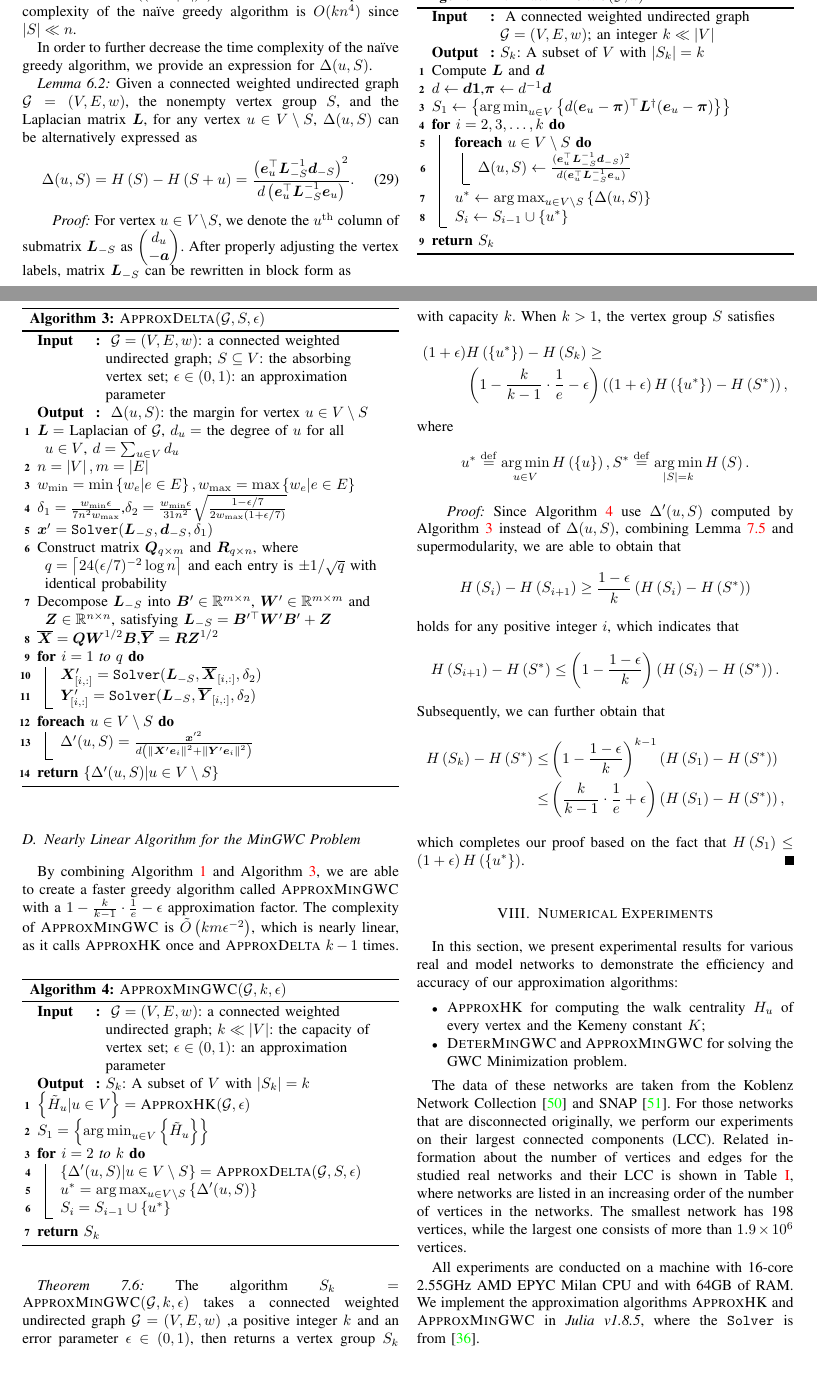
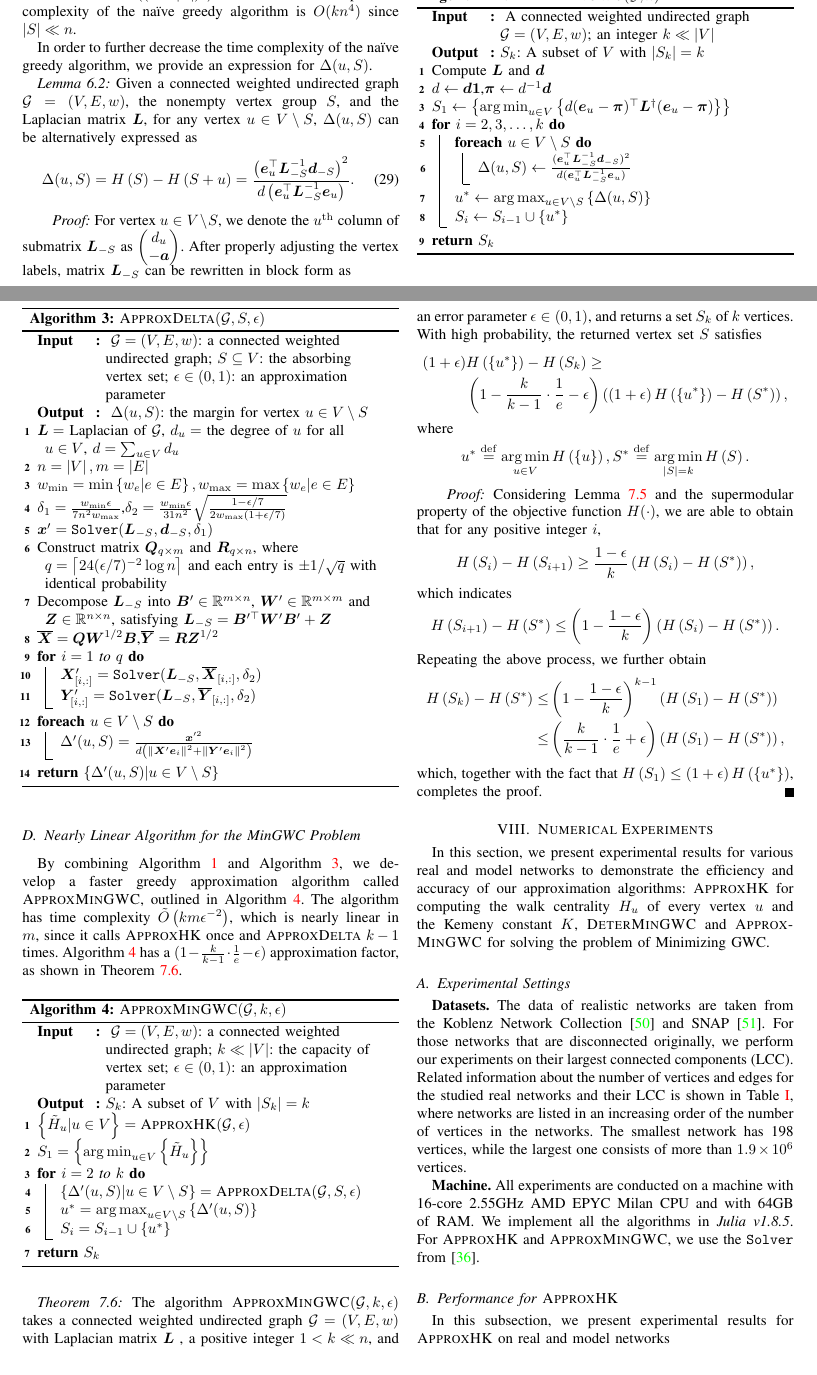
Before and after one commit to xhs7700/MANC, a LaTeX paper (main.tex): two parts of pages 10 and 13 of 20, joined at a grey line, cut so that both start at the same text. Compiled offline with pdfLaTeX.

Commit message:
sync with overleaf version

```diff
--- a/main.tex
+++ b/main.tex
@@ -873,7 +873,7 @@ In order to further decrease the time complexity of the na\"{\i}ve greedy algori
 
 
 \begin{algorithm}
-    \caption{\(\text{ExactMinGWC}\)\((\gr,k)\)}
+    \caption{\textsc{DeterMinGWC}\((\gr,k)\)}
     \label{algo:exact-gwcm}
     \Input{
         A connected weighted undirected graph \(\gr=(V,E,w)\);
@@ -1132,8 +1132,7 @@ Lemma~\ref{lem:approx-marginest}.
 
 \subsection{Nearly Linear Algorithm for the MinGWC Problem}
 
-By combining \algoref{ALG01} and \algoref{algo:approxdelta}, we are able to create a faster greedy algorithm called \textsc{ApproxMinGWC} with a \(1-\frac{k}{k-1}\cdot\frac{1}{e}-\epsilon\) approximation factor.
-The complexity of \textsc{ApproxMinGWC} is \(\tilde{O}\mypar{km\epsilon^{-2}}\), which is nearly linear, as it calls \textsc{ApproxHK} once and \textsc{ApproxDelta} \(k-1\) times.
+By combining \algoref{ALG01} and \algoref{algo:approxdelta}, we develop a faster greedy approximation algorithm called \(\textsc{ApproxMinGWC}\), outlined in Algorithm~\ref{algo:approx}. The algorithm has time  complexity \(\tilde{O}\mypar{km\epsilon^{-2}}\), which  is nearly linear in $m$,  since it calls \textsc{ApproxHK} once and \textsc{ApproxDelta} \(k-1\) times. Algorithm~\ref{algo:approx} has a $(1-\frac{k}{k-1}\cdot\frac{1}{e}-\epsilon)$ approximation factor, as shown in Theorem~\ref{Mainthm}.
 
 \begin{algorithm}
     \caption{\textsc{ApproxMinGWC}\((\gr,k,\epsilon)\)}
@@ -1154,44 +1153,46 @@ The complexity of \textsc{ApproxMinGWC} is \(\tilde{O}\mypar{km\epsilon^{-2}}\),
     \Return{\(S_k\)}
 \end{algorithm}
 
-\begin{theorem}
-    The algorithm \(S_k=\textsc{ApproxMinGWC}(\gr,k,\epsilon)\) takes a connected weighted undirected graph \(\gr=(V,E,w)\) ,a positive integer \(k\) and an error parameter \(\epsilon\in(0,1)\), then returns a vertex group \(S_k\) with capacity \(k\). When \(k>1\), the vertex group \(S\) satisfies
+\begin{theorem}\label{Mainthm}
+    The algorithm \(\textsc{ApproxMinGWC}(\gr,k,\epsilon)\) takes a connected weighted undirected graph \(\gr=(V,E,w)\) with Laplacian matrix \(\lap\) , a positive integer \(1<k \ll n\), and an error parameter \(\epsilon\in(0,1)\), and returns a set  \(S_k\) of \(k\) vertices. With high probability, the returned vertex set \(S\) satisfies
     \begin{align*}
         \mypar{1+\epsilon} & \manc{\setof{u^*}}-\manc{S_k}\ge                                                                         \\
                            & \mypar{1-\frac{k}{k-1}\cdot\frac{1}{e}-\epsilon}\mypar{\mypar{1+\epsilon}\manc{\setof{u^*}}-\manc{S^*}},
     \end{align*}
     where
-    \[u^*\defeq\argmin_{u\in V}\manc{\setof{u}},S^*\defeq\argmin_{\abs{S}=k}\manc{S}.\]
+    \[u^*\defeq\argmin_{u\in V}\manc{\setof{u}}, S^*\defeq\argmin_{\abs{S}=k}\manc{S}.\]
 \end{theorem}
 \begin{IEEEproof}
-    Since \algoref{algo:approx} use \(\Delta'(u,S)\) computed by \algoref{algo:approxdelta} instead of \(\Delta(u,S)\), combining \lemref{lem:approx-marginest} and supermodularity, we are able to obtain that
-    \begin{equation*}
-        \manc{S_i}-\manc{S_{i+1}}\ge\frac{1-\epsilon}{k}\mypar{\manc{S_i}-\manc{S^*}}
-    \end{equation*}
-    holds for any positive integer \(i\), which indicates that
+    Considering~\lemref{lem:approx-marginest} and the supermodular property of the objective function $H(\cdot)$, we are able to obtain  that for any positive integer \(i\),
+    \begin{equation*}
+        \manc{S_i}-\manc{S_{i+1}}\ge\frac{1-\epsilon}{k}\mypar{\manc{S_i}-\manc{S^*}},
+    \end{equation*}
+    which indicates
     \begin{equation*}
         \manc{S_{i+1}}-\manc{S^*}\le\mypar{1-\frac{1-\epsilon}{k}}\mypar{\manc{S_i}-\manc{S^*}}.
     \end{equation*}
-    Subsequently, we can further obtain that
+    % By Theorem~\ref{TheoAlg1},
+    Repeating the above process, we  further obtain
     \begin{align*}
         \manc{S_k}-\manc{S^*} \le & \mypar{1-\frac{1-\epsilon}{k}}^{k-1}\mypar{\manc{S_1}-\manc{S^*}}            \\
         \le                       & \mypar{\frac{k}{k-1}\cdot\frac{1}{e}+\epsilon}\mypar{\manc{S_1}-\manc{S^*}},
     \end{align*}
-    which completes our proof based on the fact that \(\manc{S_1}\le\mypar{1+\epsilon}\manc{\setof{u^*}}\).
+    which, together with  the fact that \(\manc{S_1}\le\mypar{1+\epsilon}\manc{\setof{u^*}}\),
+    completes the proof.
 \end{IEEEproof}
 
+
 \section{Numerical Experiments}
 
-In this section, we present experimental results for various real and model networks to demonstrate the  efficiency and accuracy of our approximation algorithms:
-\begin{itemize}
-    \item \textsc{ApproxHK} for computing the walk centrality \(H_u\) of  every vertex and the Kemeny constant \(K\);
-    \item \textsc{DeterMinGWC} and \textsc{ApproxMinGWC} for solving the GWC Minimization problem.
-\end{itemize}
-
-The data of these networks are taken from the Koblenz Network Collection~\cite{Ku13} and SNAP~\cite{LeKr14}. For those networks that are disconnected originally, we perform our experiments on their largest connected components (LCC). Related information about the number of vertices and edges for the studied real networks and their LCC is shown  in \tabref{tab:runtime_comparison},  where networks are listed in an increasing order of the number of vertices in the networks. The smallest network has 198 vertices, while the largest one consists of more than \(1.9 \times 10^{6}\) vertices.
-
-All experiments are conducted on a machine with 16-core 2.55GHz AMD EPYC Milan CPU and with 64GB of RAM. We implement the approximation algorithms \textsc{ApproxHK} and \textsc{ApproxMinGWC} in \textit{Julia v1.8.5}, where the \(\mathtt{Solver}\) is from~\cite{GaKySp23}. %, the \textit{Julia language} implementation for which is available  on the website~\footnote{http://danspielman.github.io/Laplacians.jl/latest/}.
-
-\subsection{Results for \textsc{ApproxHK}}
-
-We begin by evaluating the effectiveness of algorithm \textsc{ApproxHK} in approximating centrality \(H_u\) across a diverse range of realistic networks from various domains. Our investigation focuses on examining the efficiency of \textsc{ApproxHK}.
+In this section, we present experimental results for various real and model networks to demonstrate the  efficiency and accuracy of our  approximation algorithms:  \textsc{ApproxHK} for computing the walk centrality \(H_u\) of  every vertex $u$ and the Kemeny constant \(K\), \textsc{DeterMinGWC} and \textsc{ApproxMinGWC} for solving the problem of Minimizing GWC.
+
+
+\subsection{Experimental Settings}
+
+\textbf{Datasets.} The data of realistic networks are taken from the Koblenz Network Collection~\cite{Ku13} and SNAP~\cite{LeKr14}. For those networks that are disconnected originally, we perform our experiments on their largest connected components (LCC). Related information about the number of vertices and edges for the studied real networks and their LCC is shown  in \tabref{tab:runtime_comparison},  where networks are listed in an increasing order of the number of vertices in the networks. The smallest network has 198 vertices, while the largest one consists of more than \(1.9 \times 10^{6}\) vertices.
+
+\textbf{Machine.} All experiments are conducted on a machine with 16-core 2.55GHz AMD EPYC Milan CPU and with 64GB of RAM. We implement all the  algorithms in \textit{Julia v1.8.5}. For  \textsc{ApproxHK}  and  \textsc{ApproxMinGWC}, we use the  \(\mathtt{Solver}\) from~\cite{GaKySp23}. %, the \textit{Julia language} implementation for which is available  on the website~\footnote{http://danspielman.github.io/Laplacians.jl/latest/}.
+
+\subsection{Performance for \textsc{ApproxHK} }
+
+In this subsection, we present experimental results for \textsc{ApproxHK} on real and model networks
```
Also changed, not shown: main.tex (88 more changed lines).
